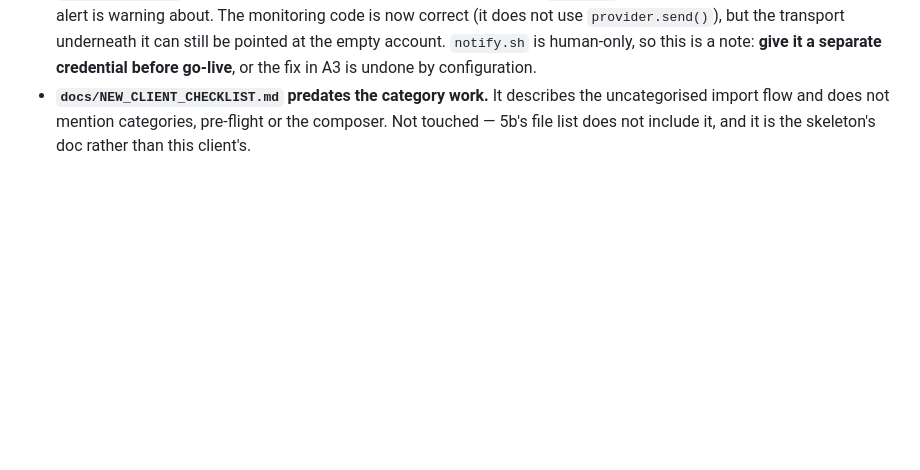
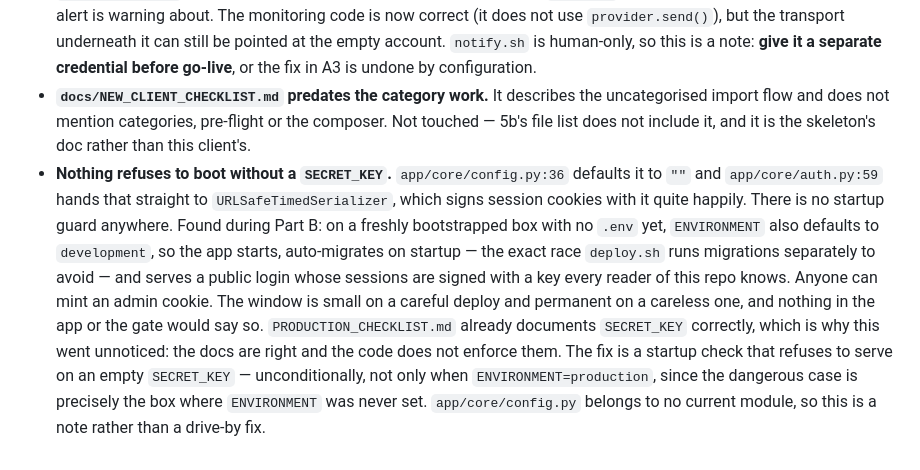
Before and after one commit to JXalent1/sms-marketing-platform, a Markdown page: status.md, the part around the change. Rendered like a GitHub page; blank space fills up the shorter version.

Commit message:
sessions: add 5c — live-send blockers found at launch

```diff
--- a/status.md
+++ b/status.md
@@ -548,3 +548,20 @@ reasoning is written into the test file so the next reader does not re-derive it
   uncategorised import flow and does not mention categories, pre-flight or the
   composer. Not touched — 5b's file list does not include it, and it is the
   skeleton's doc rather than this client's.
+- **Nothing refuses to boot without a `SECRET_KEY`.** `app/core/config.py:36`
+  defaults it to `""` and `app/core/auth.py:59` hands that straight to
+  `URLSafeTimedSerializer`, which signs session cookies with it quite happily.
+  There is no startup guard anywhere. Found during Part B: on a freshly
+  bootstrapped box with no `.env` yet, `ENVIRONMENT` also defaults to
+  `development`, so the app starts, auto-migrates on startup — the exact race
+  `deploy.sh` runs migrations separately to avoid — and serves a public login
+  whose sessions are signed with a key every reader of this repo knows. Anyone
+  can mint an admin cookie. The window is small on a careful deploy and
+  permanent on a careless one, and nothing in the app or the gate would say so.
+  `PRODUCTION_CHECKLIST.md` already documents `SECRET_KEY` correctly, which is
+  why this went unnoticed: the docs are right and the code does not enforce
+  them. The fix is a startup check that refuses to serve on an empty
+  `SECRET_KEY` — unconditionally, not only when `ENVIRONMENT=production`, since
+  the dangerous case is precisely the box where `ENVIRONMENT` was never set.
+  `app/core/config.py` belongs to no current module, so this is a note rather
+  than a drive-by fix.
```
Also changed, not shown: modules.md (+7 -1 lines), sessions/session-5c.md (added, +198 -0 lines).
